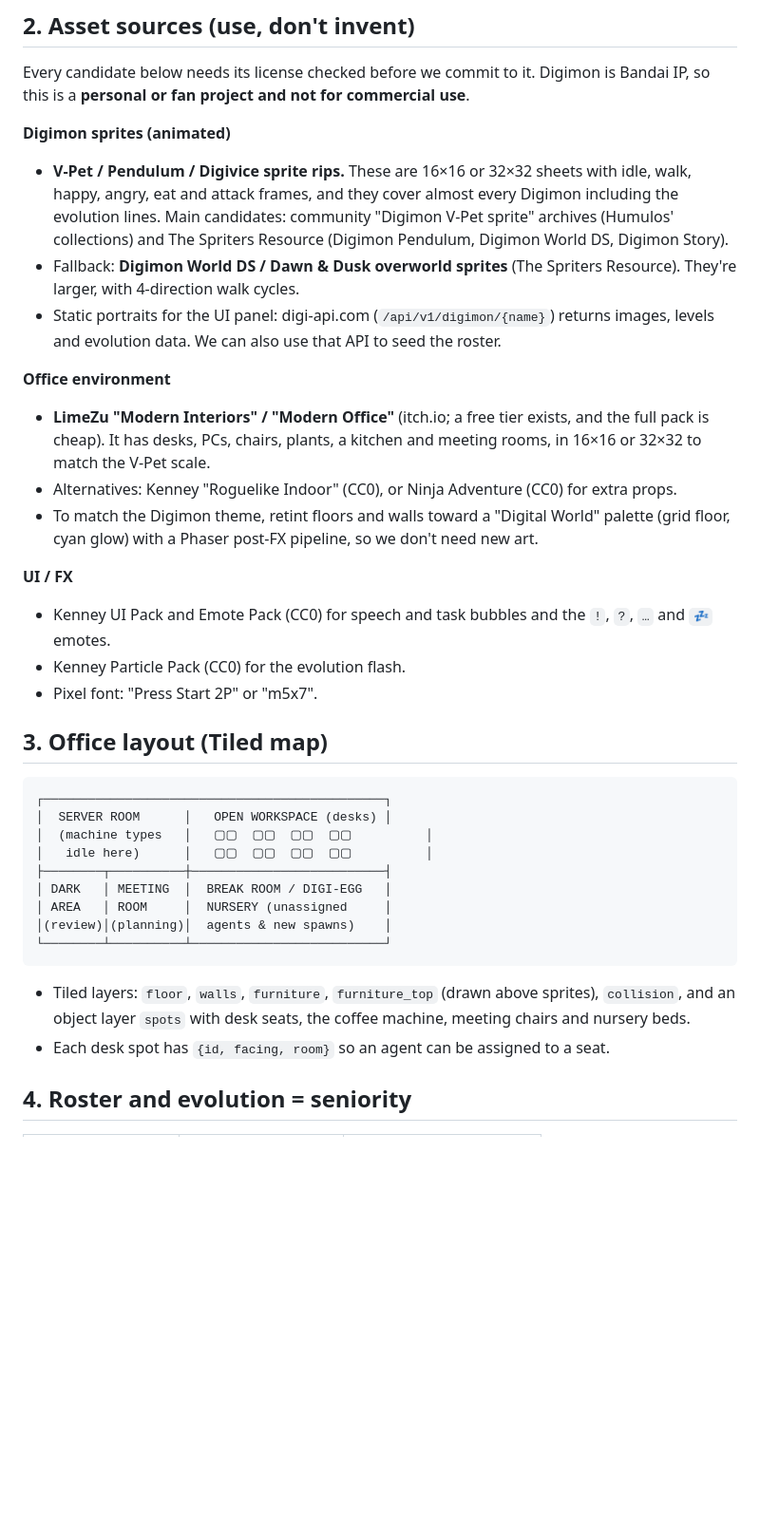
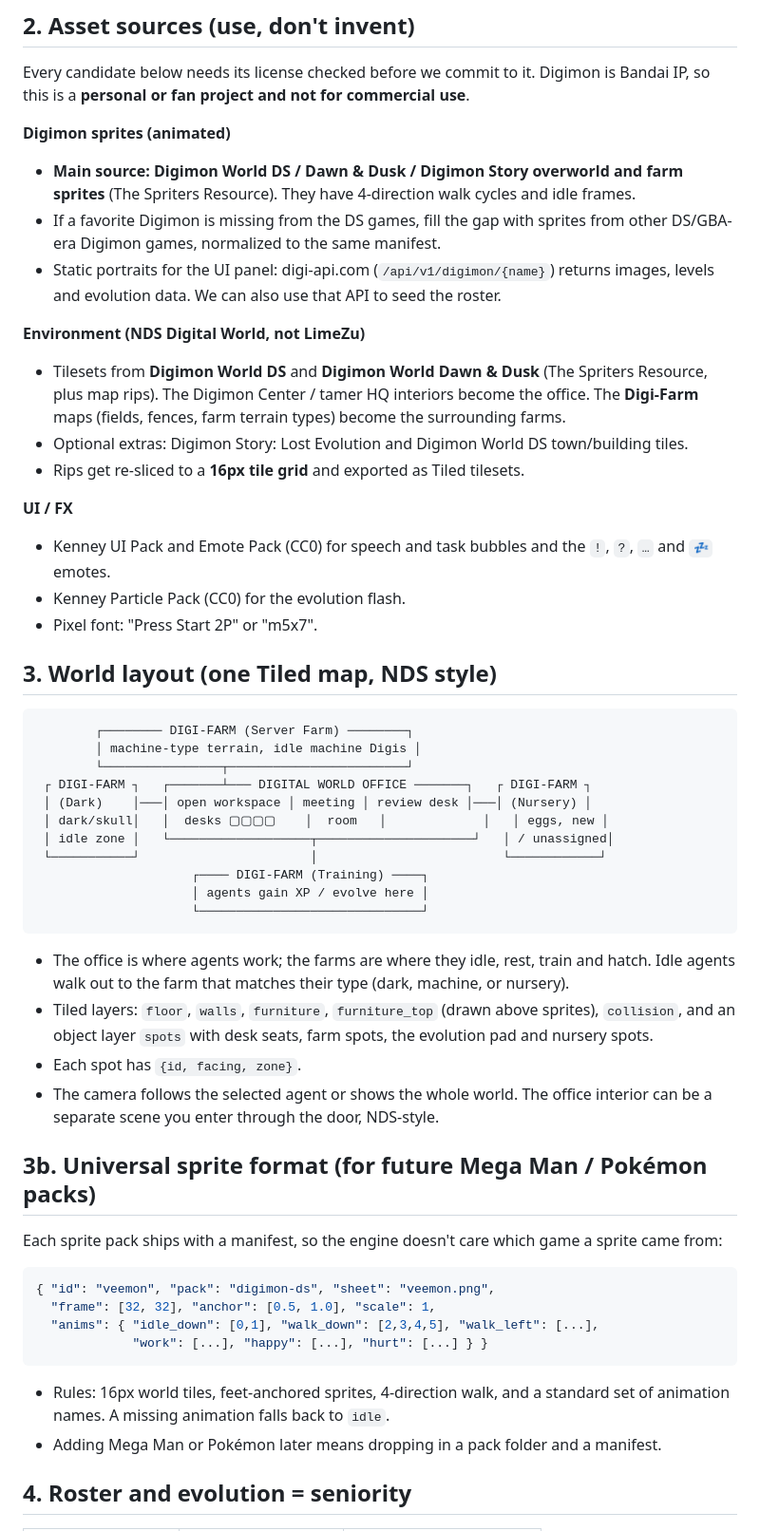
Before and after one commit to stferdi20/DigitalWorld, a Markdown page: PLAN.md, the part around one of its changes. Shown at 95% size. Rendered like a GitHub page; blank space fills up the shorter version.

Commit message:
Update plan: NDS Digital World assets, universal sprite grid, Digi-Farms
Co-Authored-By: Claude Opus 5.5 <noreply@anthropic.com>
Claude-Session: https://claude.ai/code/session_01QVEZ3GVPAu3A2dQkurJjRx

````diff
--- a/PLAN.md
+++ b/PLAN.md
@@ -18,35 +21,51 @@ An interactive pixel-art virtual office. Each AI "agent" is shown as a Digimon w
 Every candidate below needs its license checked before we commit to it. Digimon is Bandai IP, so this is a **personal or fan project and not for commercial use**.
 
 **Digimon sprites (animated)**
-- **V-Pet / Pendulum / Digivice sprite rips.** These are 16×16 or 32×32 sheets with idle, walk, happy, angry, eat and attack frames, and they cover almost every Digimon including the evolution lines. Main candidates: community "Digimon V-Pet sprite" archives (Humulos' collections) and The Spriters Resource (Digimon Pendulum, Digimon World DS, Digimon Story).
-- Fallback: **Digimon World DS / Dawn & Dusk overworld sprites** (The Spriters Resource). They're larger, with 4-direction walk cycles.
+- **Main source: Digimon World DS / Dawn & Dusk / Digimon Story overworld and farm sprites** (The Spriters Resource). They have 4-direction walk cycles and idle frames.
+- If a favorite Digimon is missing from the DS games, fill the gap with sprites from other DS/GBA-era Digimon games, normalized to the same manifest.
 - Static portraits for the UI panel: digi-api.com (`/api/v1/digimon/{name}`) returns images, levels and evolution data. We can also use that API to seed the roster.
 
-**Office environment**
-- **LimeZu "Modern Interiors" / "Modern Office"** (itch.io; a free tier exists, and the full pack is cheap). It has desks, PCs, chairs, plants, a kitchen and meeting rooms, in 16×16 or 32×32 to match the V-Pet scale.
-- Alternatives: Kenney "Roguelike Indoor" (CC0), or Ninja Adventure (CC0) for extra props.
-- To match the Digimon theme, retint floors and walls toward a "Digital World" palette (grid floor, cyan glow) with a Phaser post-FX pipeline, so we don't need new art.
+**Environment (NDS Digital World, not LimeZu)**
+- Tilesets from **Digimon World DS** and **Digimon World Dawn & Dusk** (The Spriters Resource, plus map rips). The Digimon Center / tamer HQ interiors become the office. The **Digi-Farm** maps (fields, fences, farm terrain types) become the surrounding farms.
+- Optional extras: Digimon Story: Lost Evolution and Digimon World DS town/building tiles.
+- Rips get re-sliced to a **16px tile grid** and exported as Tiled tilesets.
 
 **UI / FX**
 - Kenney UI Pack and Emote Pack (CC0) for speech and task bubbles and the `!`, `?`, `…` and `💤` emotes.
 - Kenney Particle Pack (CC0) for the evolution flash.
 - Pixel font: "Press Start 2P" or "m5x7".
 
-## 3. Office layout (Tiled map)
+## 3. World layout (one Tiled map, NDS style)
 
 ```
-┌──────────────────────────────────────────────┐
-│  SERVER ROOM      │   OPEN WORKSPACE (desks) │
-│  (machine types   │   ▢▢  ▢▢  ▢▢  ▢▢          │
-│   idle here)      │   ▢▢  ▢▢  ▢▢  ▢▢          │
-├────────┬──────────┼──────────────────────────┤
-│ DARK   │ MEETING  │  BREAK ROOM / DIGI-EGG   │
-│ AREA   │ ROOM     │  NURSERY (unassigned     │
-│(review)│(planning)│  agents & new spawns)    │
-└────────┴──────────┴──────────────────────────┘
+        ┌──────── DIGI-FARM (Server Farm) ────────┐
+        │ machine-type terrain, idle machine Digis │
+        └────────────────┬────────────────────────┘
+ ┌ DIGI-FARM ┐   ┌───────┴─── DIGITAL WORLD OFFICE ───────┐   ┌ DIGI-FARM ┐
+ │ (Dark)    │───│ open workspace │ meeting │ review desk │───│ (Nursery) │
+ │ dark/skull│   │  desks ▢▢▢▢    │  room   │             │   │ eggs, new │
+ │ idle zone │   └───────────────────┬─────────────────────┘   │ / unassigned│
+ └───────────┘                       │                         └────────────┘
+                     ┌──── DIGI-FARM (Training) ────┐
+                     │ agents gain XP / evolve here │
+                     └──────────────────────────────┘
 ```
-- Tiled layers: `floor`, `walls`, `furniture`, `furniture_top` (drawn above sprites), `collision`, and an object layer `spots` with desk seats, the coffee machine, meeting chairs and nursery beds.
-- Each desk spot has `{id, facing, room}` so an agent can be assigned to a seat.
+- The office is where agents work; the farms are where they idle, rest, train and hatch. Idle agents walk out to the farm that matches their type (dark, machine, or nursery).
+- Tiled layers: `floor`, `walls`, `furniture`, `furniture_top` (drawn above sprites), `collision`, and an object layer `spots` with desk seats, farm spots, the evolution pad and nursery spots.
+- Each spot has `{id, facing, zone}`.
+- The camera follows the selected agent or shows the whole world. The office interior can be a separate scene you enter through the door, NDS-style.
+
+## 3b. Universal sprite format (for future Mega Man / Pokémon packs)
+
+Each sprite pack ships with a manifest, so the engine doesn't care which game a sprite came from:
+```json
+{ "id": "veemon", "pack": "digimon-ds", "sheet": "veemon.png",
+  "frame": [32, 32], "anchor": [0.5, 1.0], "scale": 1,
+  "anims": { "idle_down": [0,1], "walk_down": [2,3,4,5], "walk_left": [...],
+             "work": [...], "happy": [...], "hurt": [...] } }
+```
+- Rules: 16px world tiles, feet-anchored sprites, 4-direction walk, and a standard set of animation names. A missing animation falls back to `idle`.
+- Adding Mega Man or Pokémon later means dropping in a pack folder and a manifest.
 
 ## 4. Roster and evolution = seniority
 
````
Also changed, not shown: other parts of PLAN.md (+12 -10 lines).
